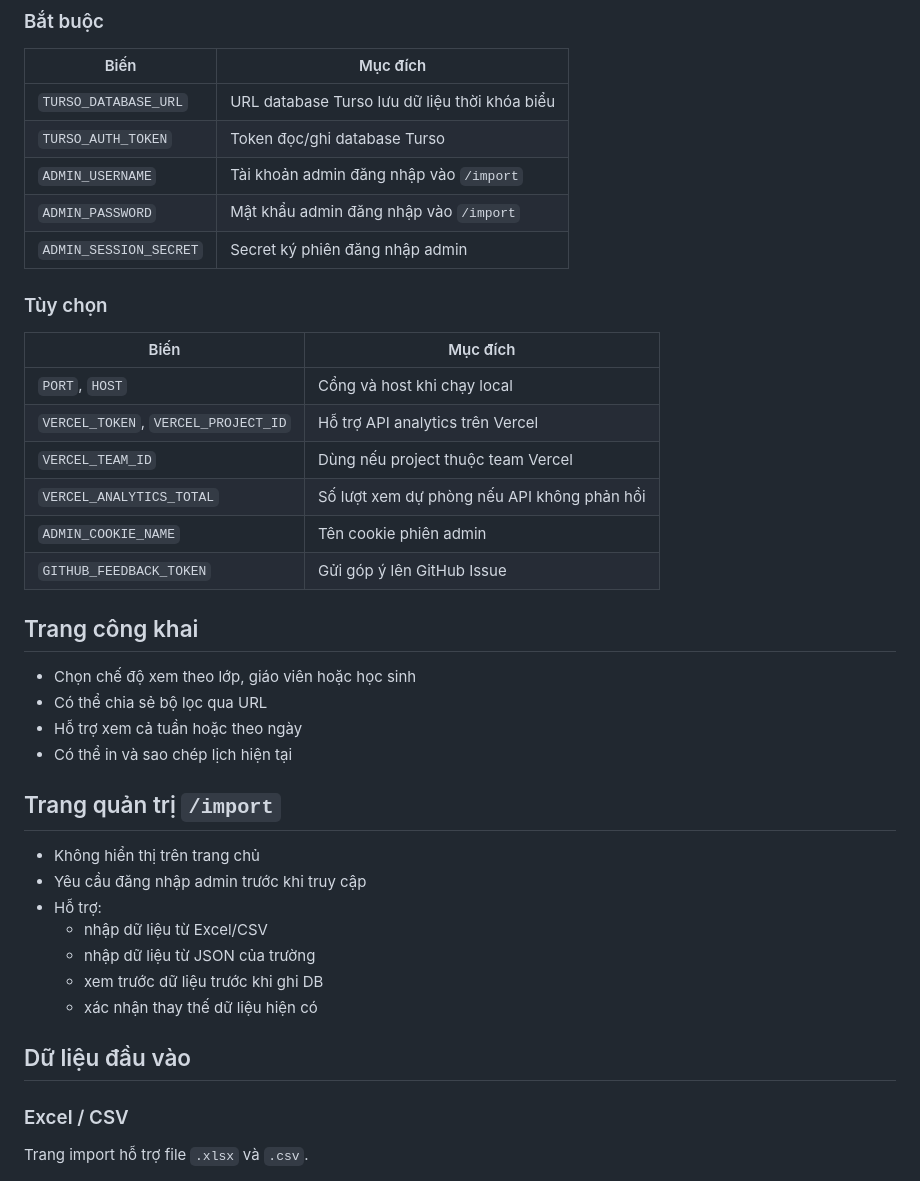
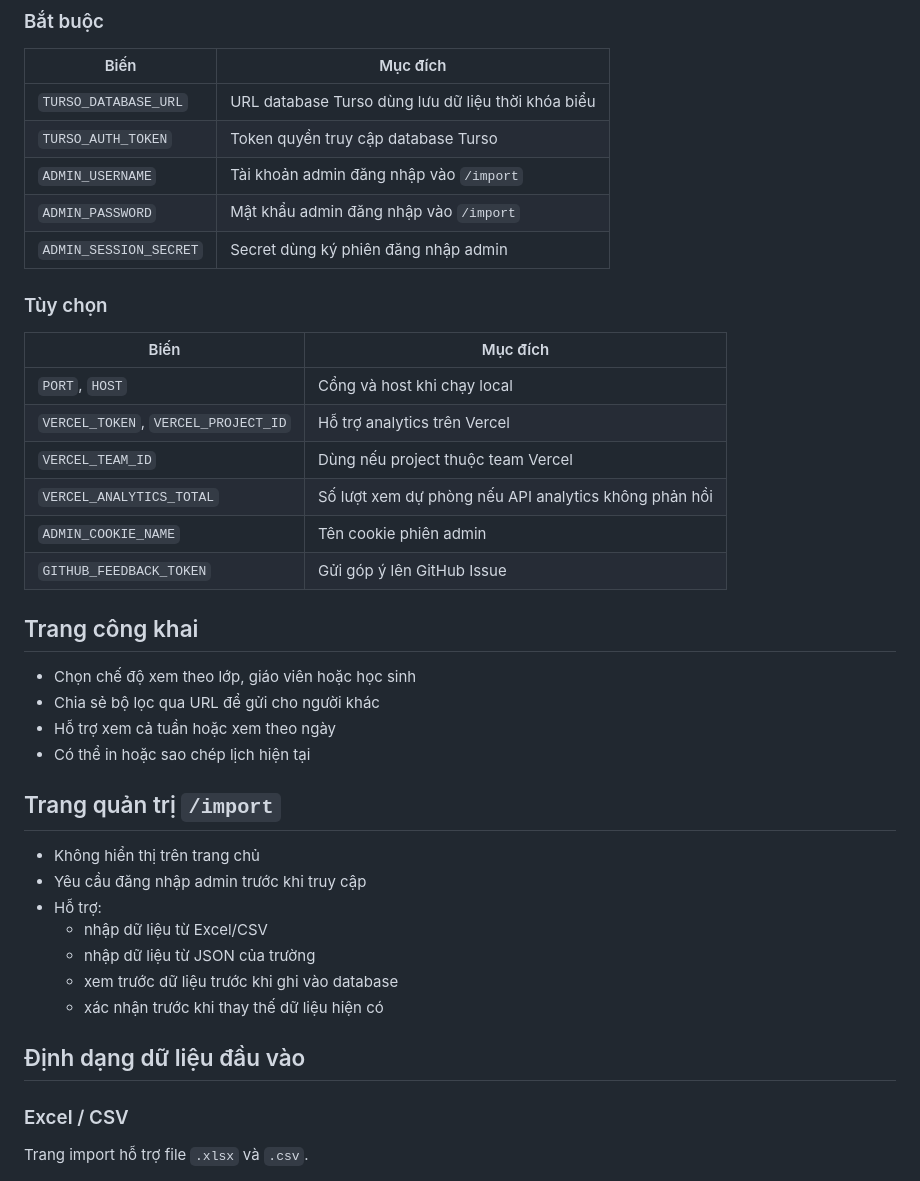
Before and after one commit to cusc-ntuan/TKB_LTT, a Markdown page: README.md, the part around one of its changes. GitHub-like rendering.

```diff
--- a/README.md
+++ b/README.md
@@ -77,29 +85,29 @@ npm test
 
 | Biến | Mục đích |
 | --- | --- |
-| `TURSO_DATABASE_URL` | URL database Turso lưu dữ liệu thời khóa biểu |
-| `TURSO_AUTH_TOKEN` | Token đọc/ghi database Turso |
+| `TURSO_DATABASE_URL` | URL database Turso dùng lưu dữ liệu thời khóa biểu |
+| `TURSO_AUTH_TOKEN` | Token quyền truy cập database Turso |
 | `ADMIN_USERNAME` | Tài khoản admin đăng nhập vào `/import` |
 | `ADMIN_PASSWORD` | Mật khẩu admin đăng nhập vào `/import` |
-| `ADMIN_SESSION_SECRET` | Secret ký phiên đăng nhập admin |
+| `ADMIN_SESSION_SECRET` | Secret dùng ký phiên đăng nhập admin |
 
 ### Tùy chọn
 
 | Biến | Mục đích |
 | --- | --- |
 | `PORT`, `HOST` | Cổng và host khi chạy local |
-| `VERCEL_TOKEN`, `VERCEL_PROJECT_ID` | Hỗ trợ API analytics trên Vercel |
+| `VERCEL_TOKEN`, `VERCEL_PROJECT_ID` | Hỗ trợ analytics trên Vercel |
 | `VERCEL_TEAM_ID` | Dùng nếu project thuộc team Vercel |
-| `VERCEL_ANALYTICS_TOTAL` | Số lượt xem dự phòng nếu API không phản hồi |
+| `VERCEL_ANALYTICS_TOTAL` | Số lượt xem dự phòng nếu API analytics không phản hồi |
 | `ADMIN_COOKIE_NAME` | Tên cookie phiên admin |
 | `GITHUB_FEEDBACK_TOKEN` | Gửi góp ý lên GitHub Issue |
 
 ## Trang công khai
 
 - Chọn chế độ xem theo lớp, giáo viên hoặc học sinh
-- Có thể chia sẻ bộ lọc qua URL
-- Hỗ trợ xem cả tuần hoặc theo ngày
-- Có thể in và sao chép lịch hiện tại
+- Chia sẻ bộ lọc qua URL để gửi cho người khác
+- Hỗ trợ xem cả tuần hoặc xem theo ngày
+- Có thể in hoặc sao chép lịch hiện tại
 
 ## Trang quản trị `/import`
 
@@ -108,10 +116,10 @@ npm test
 - Hỗ trợ:
   - nhập dữ liệu từ Excel/CSV
   - nhập dữ liệu từ JSON của trường
-  - xem trước dữ liệu trước khi ghi DB
-  - xác nhận thay thế dữ liệu hiện có
+  - xem trước dữ liệu trước khi ghi vào database
+  - xác nhận trước khi thay thế dữ liệu hiện có
 
-## Dữ liệu đầu vào
+## Định dạng dữ liệu đầu vào
 
 ### Excel / CSV
 
```
Also changed, not shown: other parts of README.md (+36 -31 lines).
